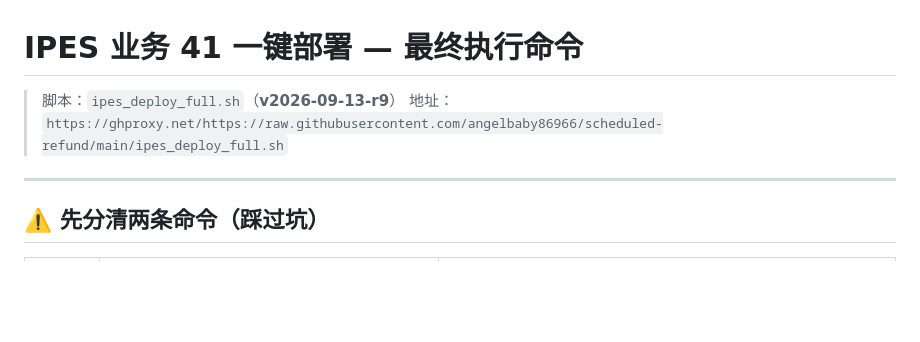
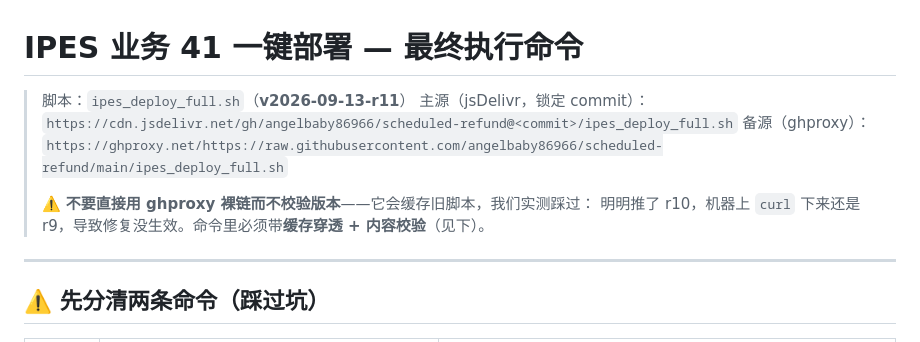
Before and after one commit to angelbaby86966/scheduled-refund, a Markdown page: IPES-DEPLOY-COMMAND.md, the part around the change. Rendered like a GitHub page; blank space fills up the shorter version.

```diff
--- a/IPES-DEPLOY-COMMAND.md
+++ b/IPES-DEPLOY-COMMAND.md
@@ -1,7 +1,11 @@
 # IPES 业务 41 一键部署 — 最终执行命令
 
-> 脚本：`ipes_deploy_full.sh`（**v2026-09-13-r9**）
-> 地址：`https://ghproxy.net/https://raw.githubusercontent.com/angelbaby86966/scheduled-refund/main/ipes_deploy_full.sh`
+> 脚本：`ipes_deploy_full.sh`（**v2026-09-13-r11**）
+> 主源（jsDelivr，锁定 commit）：`https://cdn.jsdelivr.net/gh/angelbaby86966/scheduled-refund@<commit>/ipes_deploy_full.sh`
+> 备源（ghproxy）：`https://ghproxy.net/https://raw.githubusercontent.com/angelbaby86966/scheduled-refund/main/ipes_deploy_full.sh`
+>
+> ⚠️ **不要直接用 ghproxy 裸链而不校验版本**——它会缓存旧脚本，我们实测踩过：
+> 明明推了 r10，机器上 `curl` 下来还是 r9，导致修复没生效。命令里必须带**缓存穿透 + 内容校验**（见下）。
 
 ---
 
```
